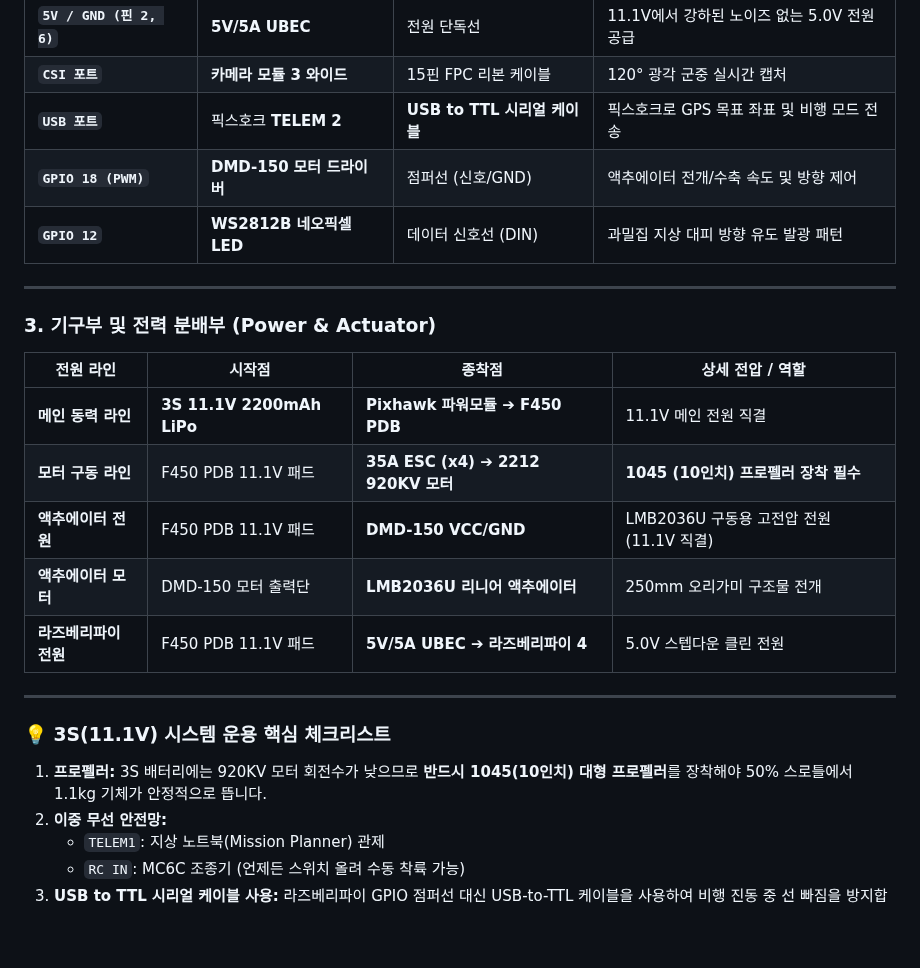
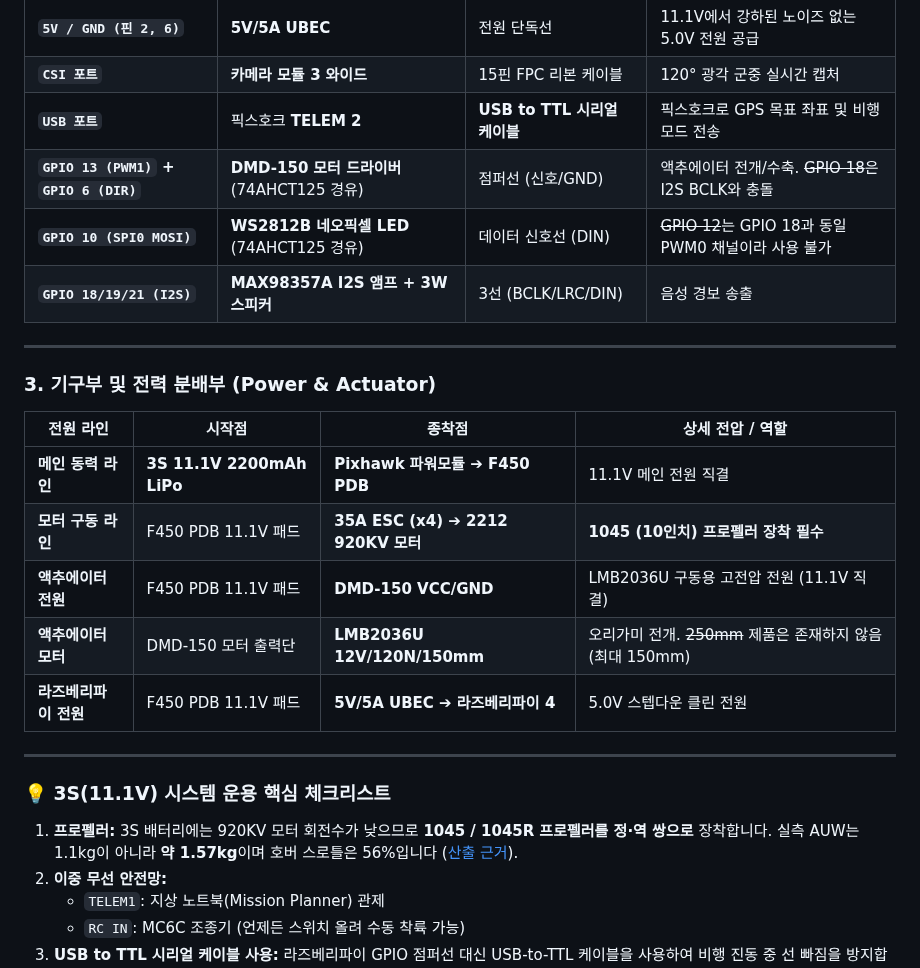
Before and after one commit to kennykimtang/shepherdron, a Markdown page: HARDWARE_ARCHITECTURE.md, the part around one of its changes. Rendered like a GitHub page; blank space fills up the shorter version.

```diff
--- a/HARDWARE_ARCHITECTURE.md
+++ b/HARDWARE_ARCHITECTURE.md
@@ -30,8 +33,9 @@
 | **`5V / GND (핀 2, 6)`** | **5V/5A UBEC** | 전원 단독선 | 11.1V에서 강하된 노이즈 없는 5.0V 전원 공급 |
 | **`CSI 포트`** | **카메라 모듈 3 와이드** | 15핀 FPC 리본 케이블 | 120° 광각 군중 실시간 캡처 |
 | **`USB 포트`** | 픽스호크 **TELEM 2** | **USB to TTL 시리얼 케이블** | 픽스호크로 GPS 목표 좌표 및 비행 모드 전송 |
-| **`GPIO 18 (PWM)`** | **DMD-150 모터 드라이버** | 점퍼선 (신호/GND) | 액추에이터 전개/수축 속도 및 방향 제어 |
-| **`GPIO 12`** | **WS2812B 네오픽셀 LED** | 데이터 신호선 (DIN) | 과밀집 지상 대피 방향 유도 발광 패턴 |
+| **`GPIO 13 (PWM1)` + `GPIO 6 (DIR)`** | **DMD-150 모터 드라이버** (74AHCT125 경유) | 점퍼선 (신호/GND) | 액추에이터 전개/수축. ~~GPIO 18~~은 I2S BCLK와 충돌 |
+| **`GPIO 10 (SPI0 MOSI)`** | **WS2812B 네오픽셀 LED** (74AHCT125 경유) | 데이터 신호선 (DIN) | ~~GPIO 12~~는 GPIO 18과 동일 PWM0 채널이라 사용 불가 |
+| **`GPIO 18/19/21 (I2S)`** | **MAX98357A I2S 앰프 + 3W 스피커** | 3선 (BCLK/LRC/DIN) | 음성 경보 송출 |
 
 ---
 
@@ -41,13 +45,13 @@
 | **메인 동력 라인** | **3S 11.1V 2200mAh LiPo** | **Pixhawk 파워모듈 ➔ F450 PDB** | 11.1V 메인 전원 직결 |
 | **모터 구동 라인** | F450 PDB 11.1V 패드 | **35A ESC (x4) ➔ 2212 920KV 모터** | **1045 (10인치) 프로펠러 장착 필수** |
 | **액추에이터 전원** | F450 PDB 11.1V 패드 | **DMD-150 VCC/GND** | LMB2036U 구동용 고전압 전원 (11.1V 직결) |
-| **액추에이터 모터** | DMD-150 모터 출력단 | **LMB2036U 리니어 액추에이터** | 250mm 오리가미 구조물 전개 |
+| **액추에이터 모터** | DMD-150 모터 출력단 | **LMB2036U 12V/120N/150mm** | 오리가미 전개. ~~250mm~~ 제품은 존재하지 않음 (최대 150mm) |
 | **라즈베리파이 전원** | F450 PDB 11.1V 패드 | **5V/5A UBEC ➔ 라즈베리파이 4** | 5.0V 스텝다운 클린 전원 |
 
 ---
 
 ### 💡 3S(11.1V) 시스템 운용 핵심 체크리스트
-1. **프로펠러:** 3S 배터리에는 920KV 모터 회전수가 낮으므로 **반드시 1045(10인치) 대형 프로펠러**를 장착해야 50% 스로틀에서 1.1kg 기체가 안정적으로 뜹니다.
+1. **프로펠러:** 3S 배터리에는 920KV 모터 회전수가 낮으므로 **1045 / 1045R 프로펠러를 정·역 쌍으로** 장착합니다. 실측 AUW는 1.1kg이 아니라 **약 1.57kg**이며 호버 스로틀은 56%입니다 ([산출 근거](HARDWARE_SPEC.md#4-설계-예산-검증)).
 2. **이중 무선 안전망:**
    - `TELEM1`: 지상 노트북(Mission Planner) 관제
    - `RC IN`: MC6C 조종기 (언제든 스위치 올려 수동 착륙 가능)
```
Also changed, not shown: other parts of HARDWARE_ARCHITECTURE.md (+4 -1 lines), HARDWARE_SPEC.md (added, +226 -0 lines), WIRING.md (added, +261 -0 lines), shepherdron_master_blueprint.png (deleted), shepherdron_wiring_diagram.png (added), 2 other files.
